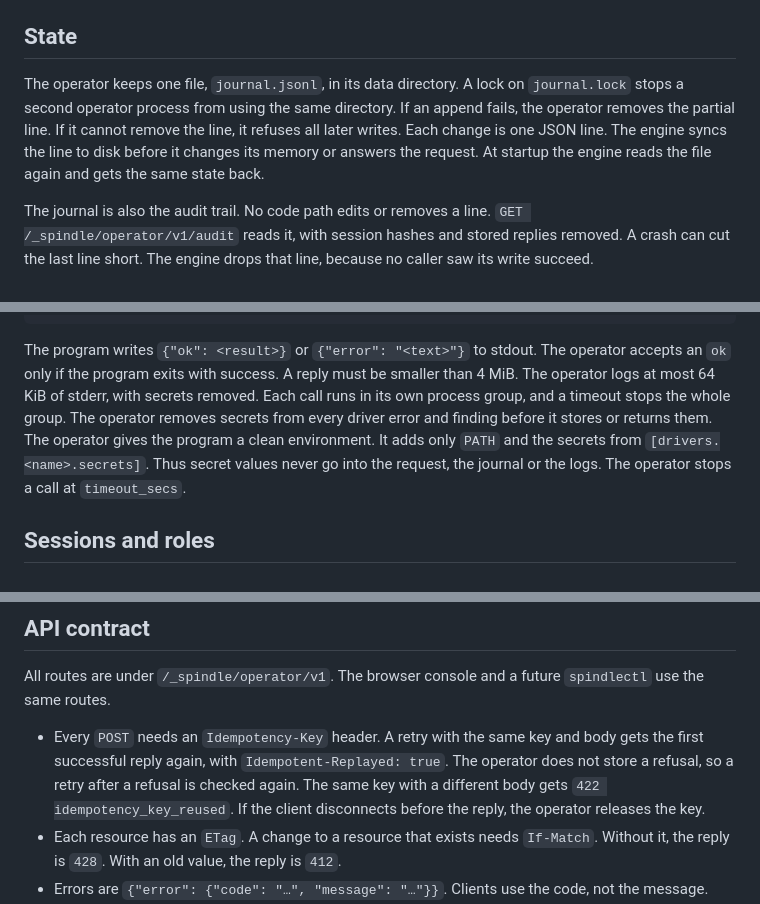
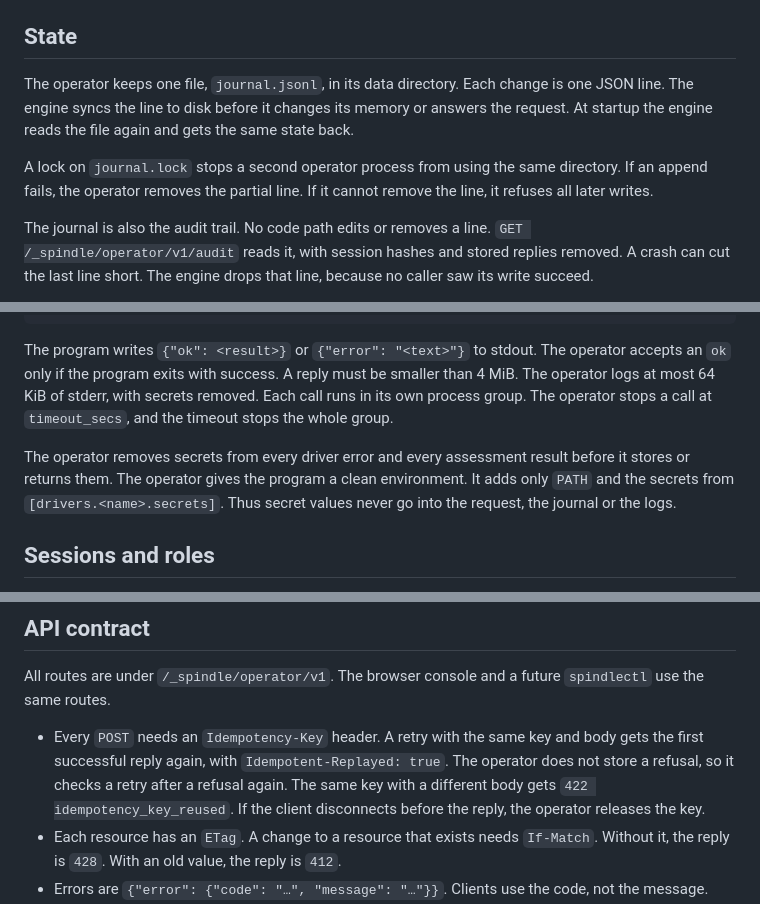
Before and after one commit to tuna-os/spindle, a Markdown page: docs/operator.md, 3 parts joined by grey strips. GitHub-like rendering.

Commit message:
fix(review): bring docs/operator.md within the STE prose budget

```diff
--- a/docs/operator.md
+++ b/docs/operator.md
@@ -87,13 +87,14 @@ page. The page lists that part under `unavailable` and shows the rest.
 
 ## State
 
-The operator keeps one file, `journal.jsonl`, in its data directory. A lock
-on `journal.lock` stops a second operator process from using the same
-directory. If an append fails, the operator removes the partial line. If it
-cannot remove the line, it refuses all later writes. Each
+The operator keeps one file, `journal.jsonl`, in its data directory. Each
 change is one JSON line. The engine syncs the line to disk before it changes
 its memory or answers the request. At startup the engine reads the file again
 and gets the same state back.
+
+A lock on `journal.lock` stops a second operator process from using the same
+directory. If an append fails, the operator removes the partial line. If it
+cannot remove the line, it refuses all later writes.
 
 The journal is also the audit trail. No code path edits or removes a line.
 `GET /_spindle/operator/v1/audit` reads it, with session hashes and stored
@@ -170,13 +171,13 @@ the program and writes one JSON document to its stdin:
 The program writes `{"ok": <result>}` or `{"error": "<text>"}` to stdout. The
 operator accepts an `ok` only if the program exits with success. A reply must
 be smaller than 4 MiB. The operator logs at most 64 KiB of stderr, with
-secrets removed. Each call runs in its own process group, and a timeout stops
-the whole group. The operator removes secrets from every driver error and
-finding before it stores or returns them. The operator gives the program a
-clean environment. It adds only `PATH` and the
-secrets from `[drivers.<name>.secrets]`. Thus secret values never go into the
-request, the journal or the logs. The operator stops a call at
-`timeout_secs`.
+secrets removed. Each call runs in its own process group. The operator stops a
+call at `timeout_secs`, and the timeout stops the whole group.
+
+The operator removes secrets from every driver error and every assessment
+result before it stores or returns them. The operator gives the program a clean environment.
+It adds only `PATH` and the secrets from `[drivers.<name>.secrets]`. Thus
+secret values never go into the request, the journal or the logs.
 
 ## Sessions and roles
 
@@ -223,8 +224,8 @@ future `spindlectl` use the same routes.
 
 - Every `POST` needs an `Idempotency-Key` header. A retry with the same key
   and body gets the first successful reply again, with
-  `Idempotent-Replayed: true`. The operator does not store a refusal, so a
-  retry after a refusal is checked again. The same key with a different body
+  `Idempotent-Replayed: true`. The operator does not store a refusal, so it
+  checks a retry after a refusal again. The same key with a different body
   gets `422 idempotency_key_reused`. If the client disconnects before the
   reply, the operator releases the key.
 - Each resource has an `ETag`. A change to a resource that exists needs
```
Also changed, not shown: other parts of docs/operator.md (+1 -1 lines).
